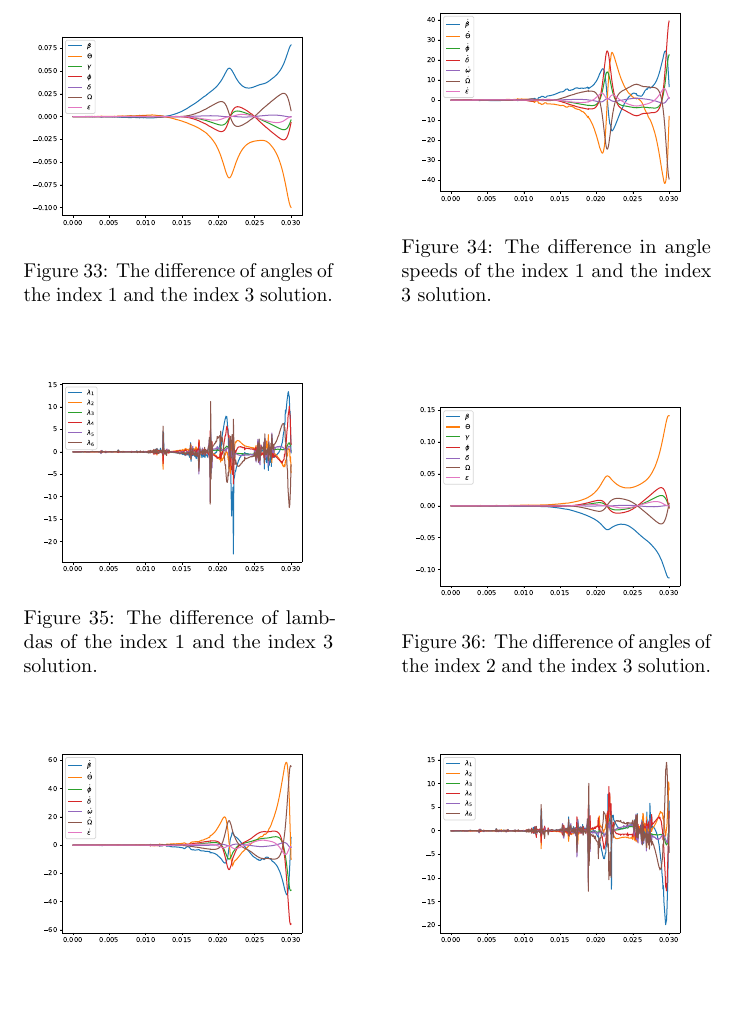
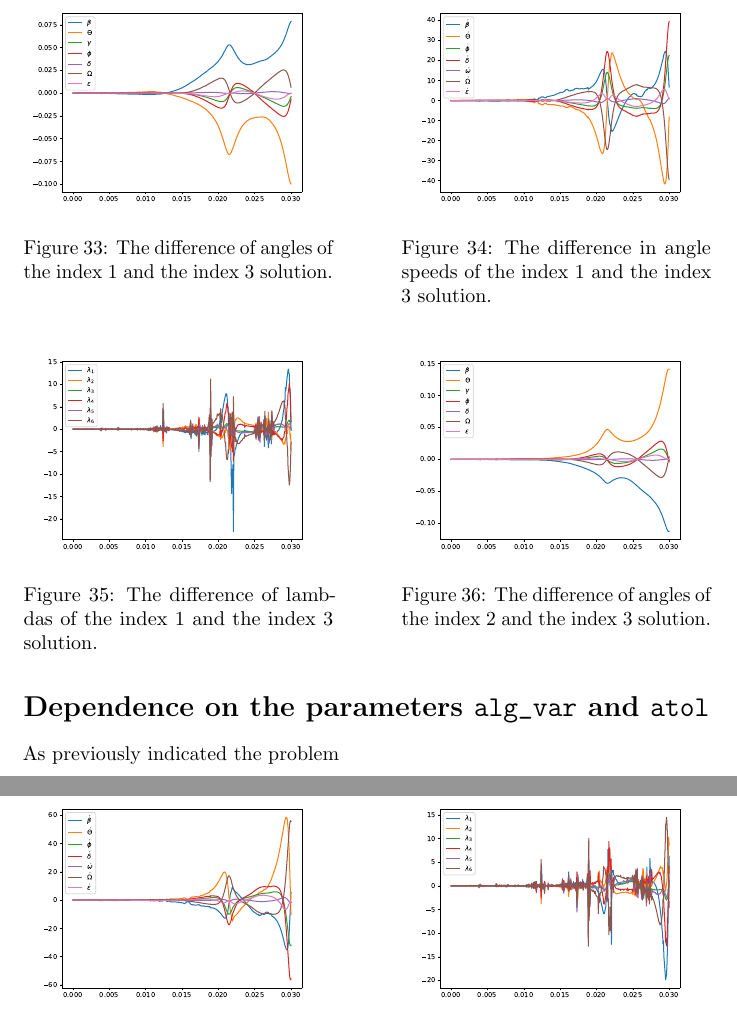
Before and after one commit to TheoKoppenhoefer/simulation-tools-VT23, a LaTeX document (ReportProject1/Report_Project1.tex): part of page 13 of 18 before the commit and two parts of pages 13 and 14 of 19 after it, the two joined at a grey line, cut so that both start at the same text, the shorter picture padded with empty space. The pictures show the PDF file ReportProject1/Report_Project1.pdf that the author committed with the source.

Commit message:
Finished of the comparison of the index 1,2,3 formulations in the report.

```diff
--- a/ReportProject1/Report_Project1.tex
+++ b/ReportProject1/Report_Project1.tex
@@ -599,14 +599,14 @@ A plot of the solution of the index 1 formulation can be seen in Figures \ref{pl
 
 \begin{figure}[h]
 \centering
-\begin{minipage}[b]{0.45\textwidth}
+\begin{minipage}[t]{0.45\textwidth}
 \centering
 \includegraphics[width=\textwidth]{../Plots/Project2_main/Figure_510}
 \caption{The angles of the solution to the index 2 problem.}
 \label{pl:indx3_soln_angles}
 \end{minipage}
 \hfill
-\begin{minipage}[b]{0.45\textwidth}
+\begin{minipage}[t]{0.45\textwidth}
 \centering
 \includegraphics[width=\textwidth]{../Plots/Project2_main/Figure_511}
 \caption{The angle speed of the solution to the index 2 problem.}
@@ -631,14 +631,14 @@ We now would like to compare the solutions of the various formulations. To calcu
 
 \begin{figure}[h]
 \centering
-\begin{minipage}[b]{0.45\textwidth}
+\begin{minipage}[t]{0.45\textwidth}
 \centering
 \includegraphics[width=\textwidth]{../Plots/Project2_main/Figure_530}
 \caption{The difference of angles of the index 1 and the index 3 solution.}
 \label{pl:indx1_solndiff_angles}
 \end{minipage}
 \hfill
-\begin{minipage}[b]{0.45\textwidth}
+\begin{minipage}[t]{0.45\textwidth}
 \centering
 \includegraphics[width=\textwidth]{../Plots/Project2_main/Figure_531}
 \caption{The difference in angle speeds of the index 1 and the index 3 solution.}
@@ -648,14 +648,14 @@ We now would like to compare the solutions of the various formulations. To calcu
 
 \begin{figure}[h]
 \centering
-\begin{minipage}[b]{0.45\textwidth}
+\begin{minipage}[t]{0.45\textwidth}
 \centering
 \includegraphics[width=\textwidth]{../Plots/Project2_main/Figure_532}
 \caption{The difference of lambdas of the index 1 and the index 3 solution.}
 \label{pl:indx1_solndiff_lambdas}
 \end{minipage}
 \hfill
-\begin{minipage}[b]{0.45\textwidth}
+\begin{minipage}[t]{0.45\textwidth}
 \centering
 \includegraphics[width=\textwidth]{../Plots/Project2_main/Figure_540}
 \caption{The difference of angles of the index 2 and the index 3 solution.}
@@ -665,14 +665,14 @@ We now would like to compare the solutions of the various formulations. To calcu
 
 \begin{figure}[h]
 \centering
-\begin{minipage}[b]{0.45\textwidth}
+\begin{minipage}[t]{0.45\textwidth}
 \centering
 \includegraphics[width=\textwidth]{../Plots/Project2_main/Figure_541}
 \caption{The difference in angle speeds of the index 2 and the index 3 solution.}
 \label{pl:indx2_solndiff_anglesdot}
 \end{minipage}
 \hfill
-\begin{minipage}[b]{0.45\textwidth}
+\begin{minipage}[t]{0.45\textwidth}
 \centering
 \includegraphics[width=\textwidth]{../Plots/Project2_main/Figure_542}
 \caption{The difference of lambdas of the index 2 and the index 3 solution.}
@@ -685,14 +685,14 @@ Rather unexpectedly however the difference of the index 1 to the index 3 solutio
 
 \begin{figure}[h]
 \centering
-\begin{minipage}[b]{0.45\textwidth}
+\begin{minipage}[t]{0.45\textwidth}
 \centering
 \includegraphics[width=\textwidth]{../Plots/Project2_main/Figure_515}
 \caption{The Lagrange parameter of the index 2 problem.}
 \label{pl:indx1_soln_lambdas}
 \end{minipage}
 \hfill
-\begin{minipage}[b]{0.45\textwidth}
+\begin{minipage}[t]{0.45\textwidth}
 \centering
 \includegraphics[width=\textwidth]{../Plots/Project2_main/Figure_518}
 \caption{The Lagrange parameter of the index 3 problem.}
@@ -726,6 +738,10 @@ The performance of the IDA solver for the various indexes can be seen in figures
 \label{pl:nerrfails_nsteps_indx123}
 \end{minipage}
 \end{figure}
+
+\section*{Dependence on the parameters \pyth{alg_var} and \pyth{atol}}
+
+As previously indicated the problem
 
 
 \chapter*{Appendix}
```
Also changed, not shown: Plots/Project2_main/Figure_700.pdf, Plots/Project2_main/Figure_701.pdf, Plots/Project2_main/Figure_702.pdf, Plots/Project2_main/Figure_703.pdf, Plots/Project2_main/Figure_710.pdf, Plots/Project2_main/Figure_711.pdf, Plots/Project2_main/Figure_712.pdf, ReportProject1/Report_Project1.pdf, ReportProject1/Report_Project1.tex (16 more changed lines), 1 other file.
